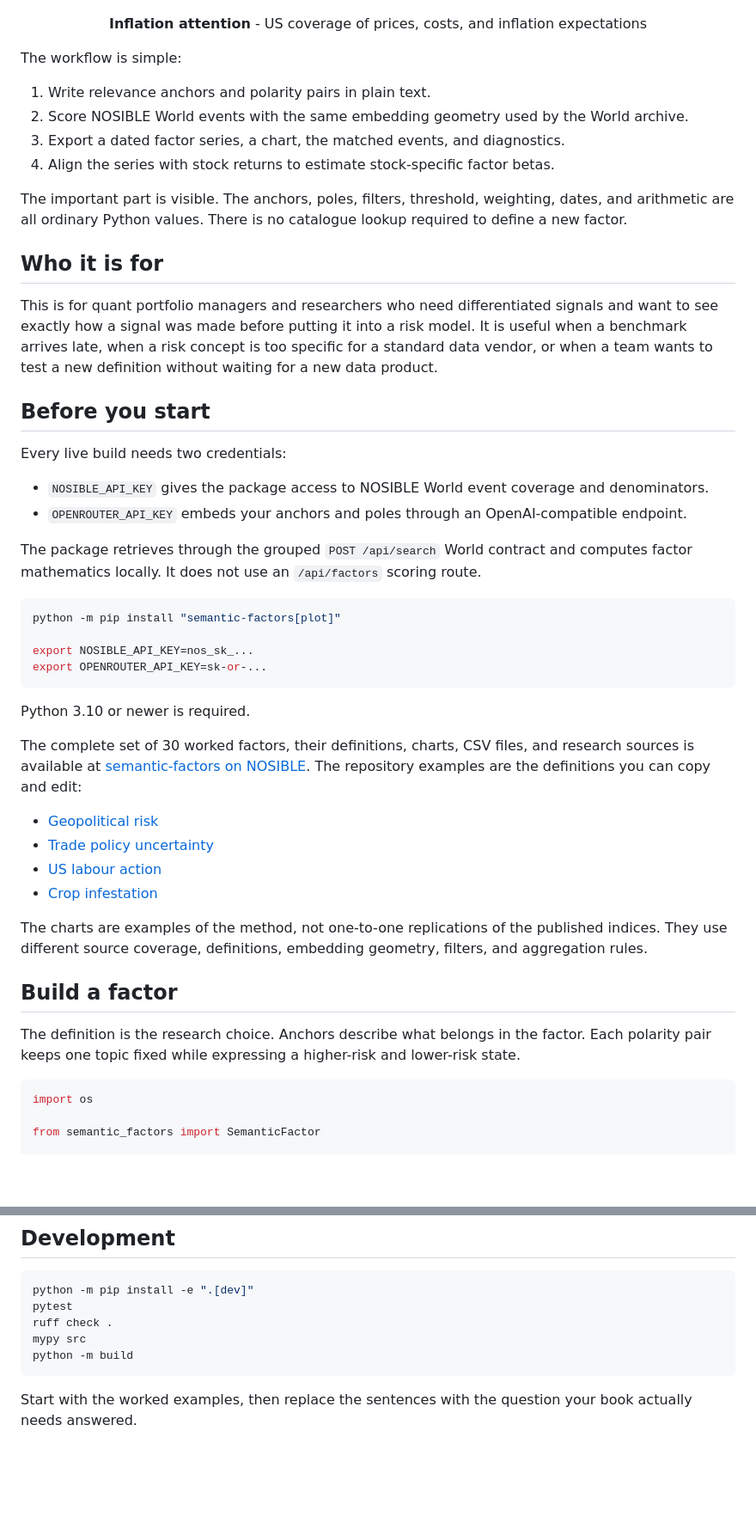
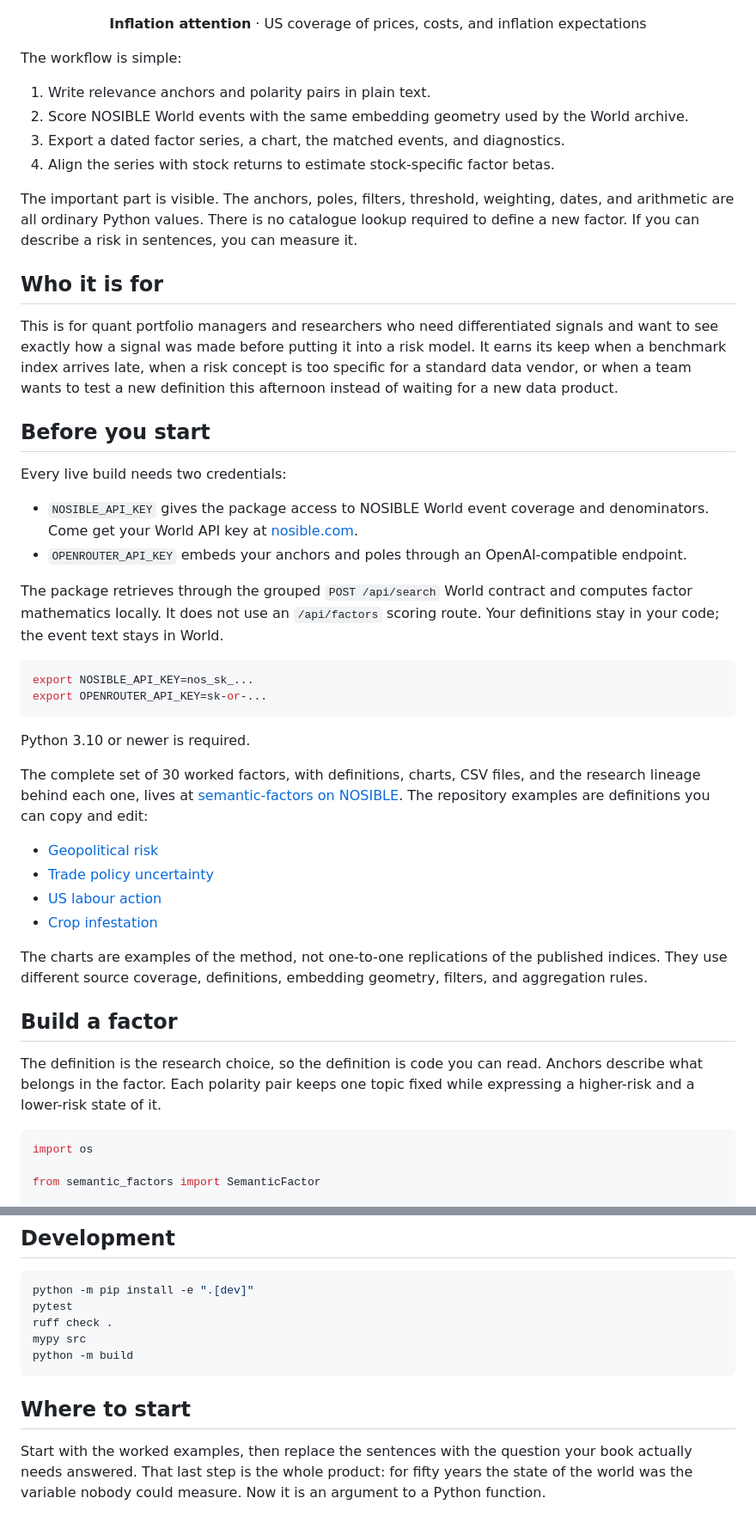
Before and after one commit to NosibleAI/semantic-factors, a Markdown page: README.md, 2 parts joined by grey strips. Shown at 86% size. GitHub-like rendering; blank space fills up the shorter version.

````diff
--- a/README.md
+++ b/README.md
@@ -17,7 +44,7 @@ chart is a real package-rendered output, not mock data.
   <img src="docs/images/inflation-attention.png" alt="Inflation attention semantic factor" width="960">
 </p>
 
-<p align="center"><strong>Inflation attention</strong> - US coverage of prices, costs, and inflation expectations</p>
+<p align="center"><strong>Inflation attention</strong> · US coverage of prices, costs, and inflation expectations</p>
 
 The workflow is simple:
 
@@ -28,37 +55,39 @@ The workflow is simple:
 
 The important part is visible. The anchors, poles, filters, threshold, weighting, dates, and
 arithmetic are all ordinary Python values. There is no catalogue lookup required to define a new
-factor.
+factor. If you can describe a risk in sentences, you can measure it.
 
 ## Who it is for
 
 This is for quant portfolio managers and researchers who need differentiated signals and want to
-see exactly how a signal was made before putting it into a risk model. It is useful when a
-benchmark arrives late, when a risk concept is too specific for a standard data vendor, or when a
-team wants to test a new definition without waiting for a new data product.
+see exactly how a signal was made before putting it into a risk model. It earns its keep when a
+benchmark index arrives late, when a risk concept is too specific for a standard data vendor, or
+when a team wants to test a new definition this afternoon instead of waiting for a new data
+product.
 
 ## Before you start
 
 Every live build needs two credentials:
 
 - `NOSIBLE_API_KEY` gives the package access to NOSIBLE World event coverage and denominators.
+  Come get your World API key at [nosible.com](https://www.nosible.com/semantic-factors).
 - `OPENROUTER_API_KEY` embeds your anchors and poles through an OpenAI-compatible endpoint.
 
 The package retrieves through the grouped `POST /api/search` World contract and computes factor
-mathematics locally. It does not use an `/api/factors` scoring route.
+mathematics locally. It does not use an `/api/factors` scoring route. Your definitions stay in
+your code; the event text stays in World.
 
 ```bash
-python -m pip install "semantic-factors[plot]"
-
 export NOSIBLE_API_KEY=nos_sk_...
 export OPENROUTER_API_KEY=sk-or-...
 ```
 
 Python 3.10 or newer is required.
 
-The complete set of 30 worked factors, their definitions, charts, CSV files, and research sources
-is available at [semantic-factors on NOSIBLE](https://www.nosible.com/semantic-factors). The
-repository examples are the definitions you can copy and edit:
+The complete set of 30 worked factors, with definitions, charts, CSV files, and the research
+lineage behind each one, lives at
+[semantic-factors on NOSIBLE](https://www.nosible.com/semantic-factors). The repository examples
+are definitions you can copy and edit:
 
 - [Geopolitical risk](examples/geopolitical_risk.py)
 - [Trade policy uncertainty](examples/trade_policy_uncertainty.py)
@@ -70,8 +99,9 @@ use different source coverage, definitions, embedding geometry, filters, and agg
 
 ## Build a factor
 
-The definition is the research choice. Anchors describe what belongs in the factor. Each polarity
-pair keeps one topic fixed while expressing a higher-risk and lower-risk state.
+The definition is the research choice, so the definition is code you can read. Anchors describe
+what belongs in the factor. Each polarity pair keeps one topic fixed while expressing a
+higher-risk and a lower-risk state of it.
 
 ```python
 import os
@@ -256,5 +295,8 @@ mypy src
 python -m build
 ```
 
+## Where to start
+
 Start with the worked examples, then replace the sentences with the question your book actually
-needs answered.
+needs answered. That last step is the whole product: for fifty years the state of the world was
+the variable nobody could measure. Now it is an argument to a Python function.
````
Also changed, not shown: other parts of README.md (+45 -9 lines).
